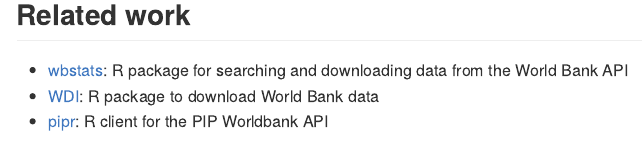
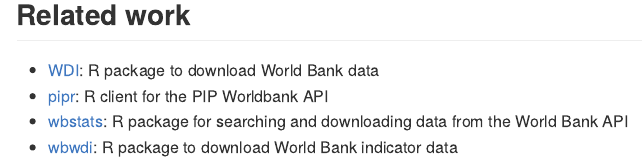
Before and after one commit to m-muecke/worldbank, an R Markdown document (README.Rmd): the page in a window 1100 px wide, from 2350 px down. The pictures show the output file README.md that the author committed with the source, drawn offline in the style of GitHub; badge pictures from the web are left out.

Commit message:
docs(readme): add more related work

```diff
--- a/README.Rmd
+++ b/README.Rmd
@@ -101,6 +101,7 @@
 
 ## Related work
 
-* [wbstats](https://github.com/gshs-ornl/wbstats): R package for searching and downloading data from the World Bank API
 * [WDI](https://github.com/vincentarelbundock/WDI): R package to download World Bank data
 * [pipr](https://github.com/worldbank/pipr): R client for the PIP Worldbank API
+* [wbstats](https://github.com/gshs-ornl/wbstats): R package for searching and downloading data from the World Bank API
+* [wbwdi](https://github.com/tidy-intelligence/r-wbwdi): R package to download World Bank indicator data
```
Also changed, not shown: R/indicators.R (+1 -1 lines), README.md, 1 other file.
